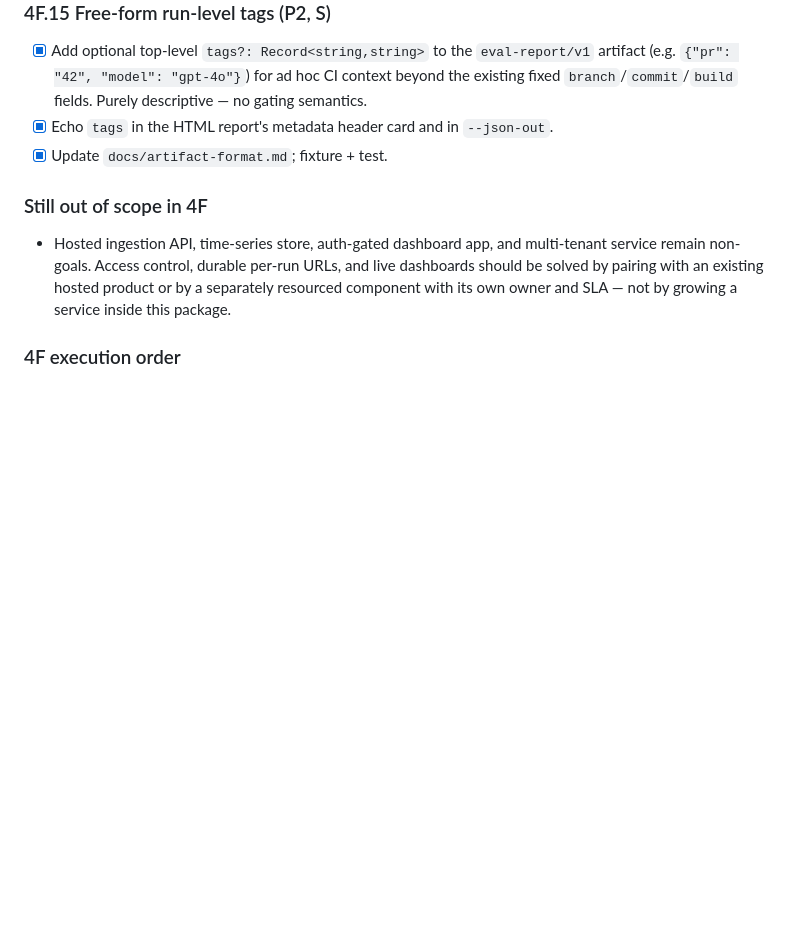
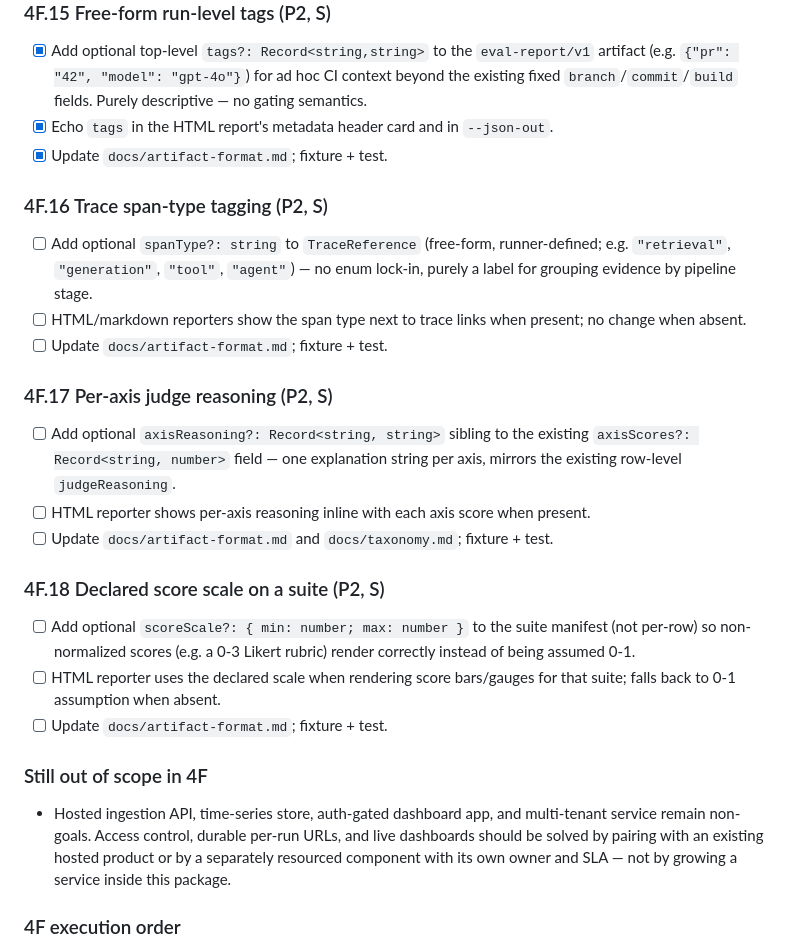
Before and after one commit to IcodeNet/eval-dashboards, a Markdown page: docs/ROADMAP.md, the part around the change. Rendered like a GitHub page; blank space fills up the shorter version.

Commit message:
docs(roadmap): scope 4F.16-4F.18 (span-type, axis reasoning, score scale)

```diff
--- a/docs/ROADMAP.md
+++ b/docs/ROADMAP.md
@@ -1282,6 +1282,33 @@ Acceptance criteria:
       `--json-out`.
 - [x] Update `docs/artifact-format.md`; fixture + test.
 
+### 4F.16 Trace span-type tagging (P2, S)
+
+- [ ] Add optional `spanType?: string` to `TraceReference` (free-form,
+      runner-defined; e.g. `"retrieval"`, `"generation"`, `"tool"`, `"agent"`) —
+      no enum lock-in, purely a label for grouping evidence by pipeline stage.
+- [ ] HTML/markdown reporters show the span type next to trace links when
+      present; no change when absent.
+- [ ] Update `docs/artifact-format.md`; fixture + test.
+
+### 4F.17 Per-axis judge reasoning (P2, S)
+
+- [ ] Add optional `axisReasoning?: Record<string, string>` sibling to the
+      existing `axisScores?: Record<string, number>` field — one explanation
+      string per axis, mirrors the existing row-level `judgeReasoning`.
+- [ ] HTML reporter shows per-axis reasoning inline with each axis score when
+      present.
+- [ ] Update `docs/artifact-format.md` and `docs/taxonomy.md`; fixture + test.
+
+### 4F.18 Declared score scale on a suite (P2, S)
+
+- [ ] Add optional `scoreScale?: { min: number; max: number }` to the suite
+      manifest (not per-row) so non-normalized scores (e.g. a 0-3 Likert
+      rubric) render correctly instead of being assumed 0-1.
+- [ ] HTML reporter uses the declared scale when rendering score bars/gauges
+      for that suite; falls back to 0-1 assumption when absent.
+- [ ] Update `docs/artifact-format.md`; fixture + test.
+
 ### Still out of scope in 4F
 
 - Hosted ingestion API, time-series store, auth-gated dashboard app, and multi-tenant service remain non-goals. Access control, durable per-run URLs, and live dashboards should be solved by pairing with an existing hosted product or by a separately resourced component with its own owner and SLA — not by growing a service inside this package.
```
